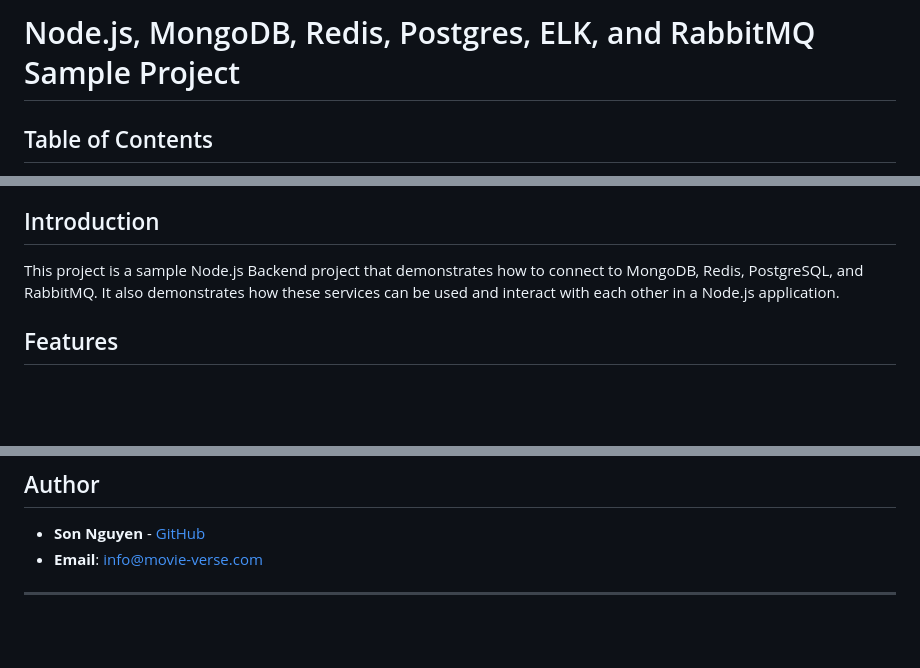
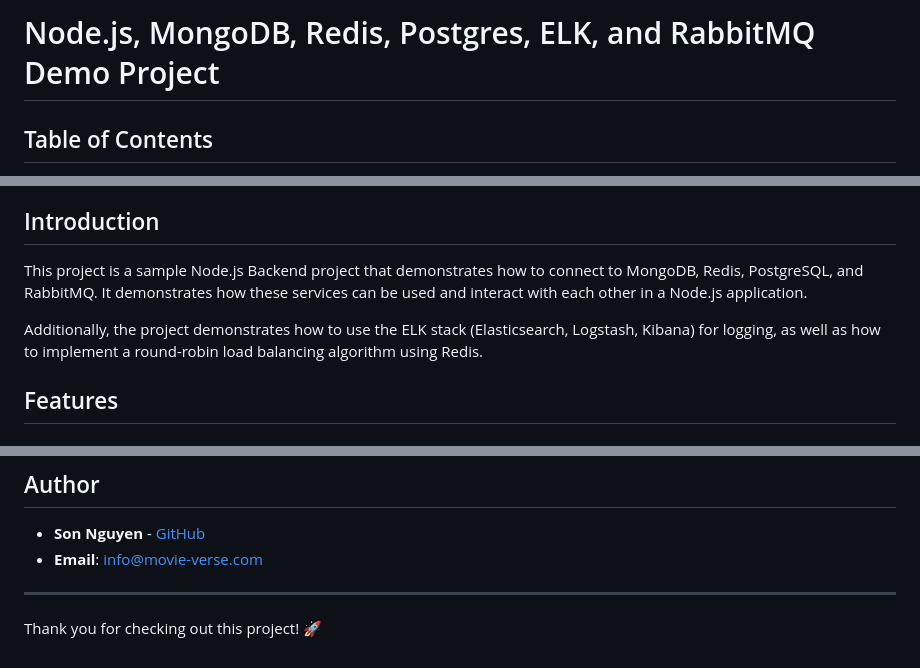
Before and after one commit to hoangsonww/Mongo-Redis-RabbitMQ-ELK-Stack, a Markdown page: README.md, 3 parts joined by grey strips. Rendered like a GitHub page; blank space fills up the shorter version.

```diff
--- a/README.md
+++ b/README.md
@@ -1,4 +1,4 @@
-# Node.js, MongoDB, Redis, Postgres, ELK, and RabbitMQ Sample Project
+# Node.js, MongoDB, Redis, Postgres, ELK, and RabbitMQ Demo Project
 
 ## Table of Contents
 - [Introduction](#introduction)
@@ -15,8 +15,9 @@
 - [Author](#author)
 
 ## Introduction
+This project is a sample Node.js Backend project that demonstrates how to connect to MongoDB, Redis, PostgreSQL, and RabbitMQ. It demonstrates how these services can be used and interact with each other in a Node.js application.
 
-This project is a sample Node.js Backend project that demonstrates how to connect to MongoDB, Redis, PostgreSQL, and RabbitMQ. It also demonstrates how these services can be used and interact with each other in a Node.js application.
+Additionally, the project demonstrates how to use the ELK stack (Elasticsearch, Logstash, Kibana) for logging, as well as how to implement a round-robin load balancing algorithm using Redis.
 
 ## Features
 
@@ -199,3 +200,5 @@ Feel free to use this project for your own learning purposes or as a reference f
 - **Email**: [info@movie-verse.com](mailto:info@movie-verse.com)
 
 ---
+
+Thank you for checking out this project! 🚀
```
